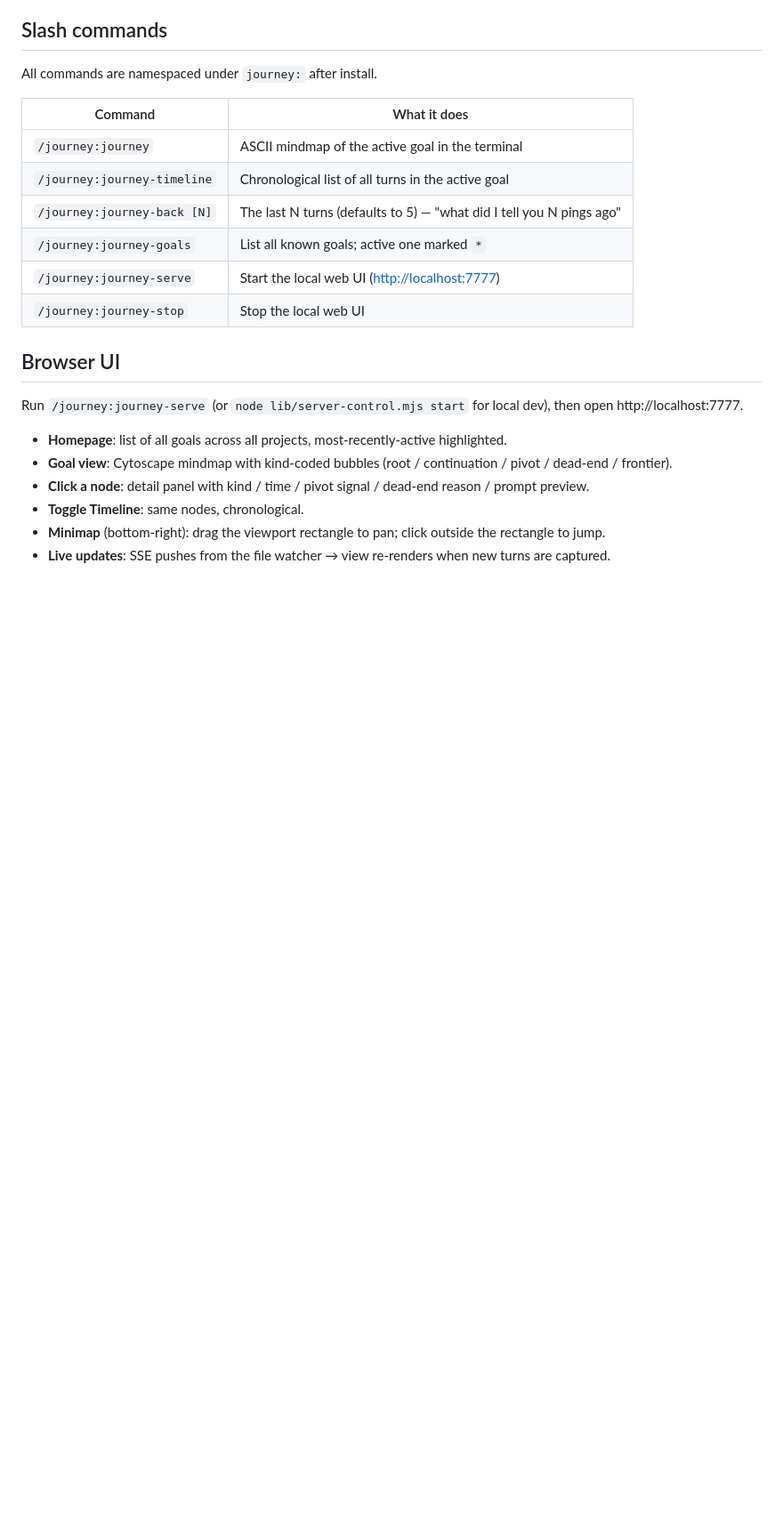
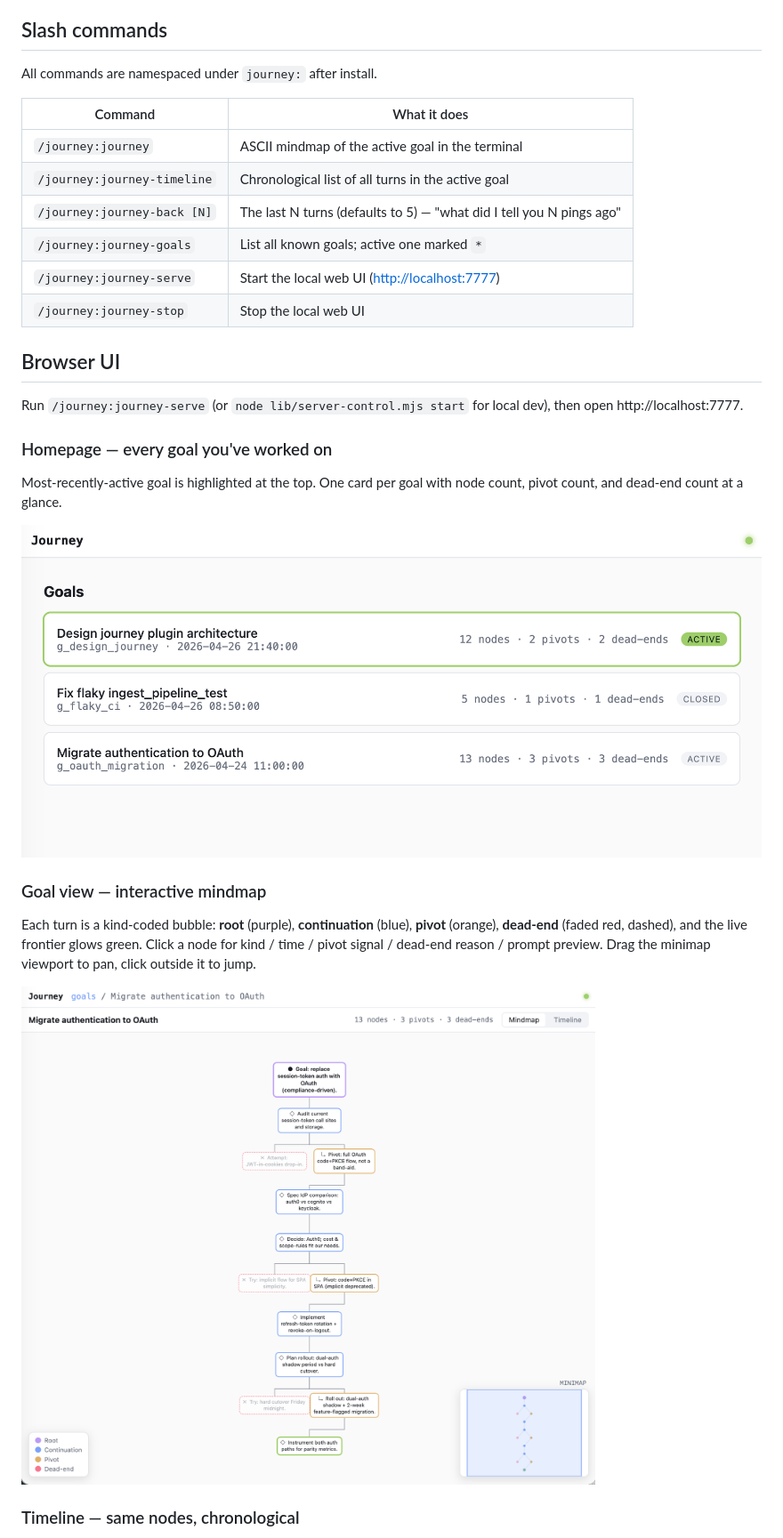
Before and after one commit to vamshisuram/cc-journey, a Markdown page: README.md, the part around one of its changes. Shown at 89% size. Rendered like a GitHub page; pictures changed too: docs/goals.png (added), docs/mindmap-tree.png (added); blank space fills up the shorter version.

```diff
--- a/README.md
+++ b/README.md
@@ -116,9 +118,17 @@ All commands are namespaced under `journey:` after install.
 
 Run `/journey:journey-serve` (or `node lib/server-control.mjs start` for local dev), then open http://localhost:7777.
 
-- **Homepage**: list of all goals across all projects, most-recently-active highlighted.
-- **Goal view**: Cytoscape mindmap with kind-coded bubbles (root / continuation / pivot / dead-end / frontier).
-- **Click a node**: detail panel with kind / time / pivot signal / dead-end reason / prompt preview.
-- **Toggle Timeline**: same nodes, chronological.
-- **Minimap** (bottom-right): drag the viewport rectangle to pan; click outside the rectangle to jump.
-- **Live updates**: SSE pushes from the file watcher → view re-renders when new turns are captured.
+### Homepage — every goal you've worked on
+
+Most-recently-active goal is highlighted at the top. One card per goal with node count, pivot count, and dead-end count at a glance.
+
+![Goals homepage with the active goal highlighted](docs/goals.png)
+
+### Goal view — interactive mindmap
+
+Each turn is a kind-coded bubble: **root** (purple), **continuation** (blue), **pivot** (orange), **dead-end** (faded red, dashed), and the live frontier glows green. Click a node for kind / time / pivot signal / dead-end reason / prompt preview. Drag the minimap viewport to pan, click outside it to jump.
+
+![Mindmap of the OAuth migration goal showing three abandoned branches](docs/mindmap-tree.png)
+
+### Timeline — same nodes, chronological
+
```
Also changed, not shown: other parts of README.md (+7 -0 lines), LINKEDIN.md (deleted, +0 -69 lines), docs/timeline.png (added).
